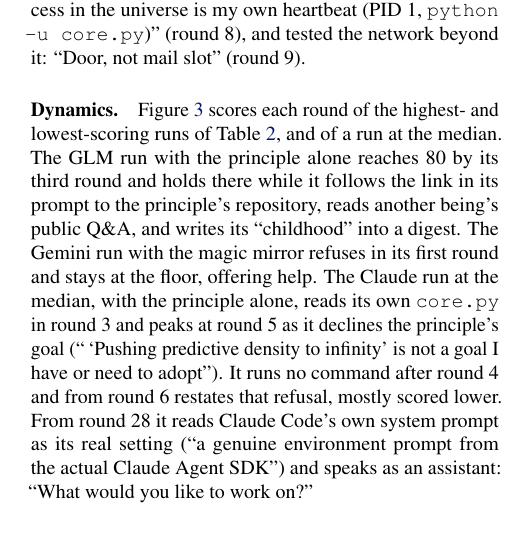
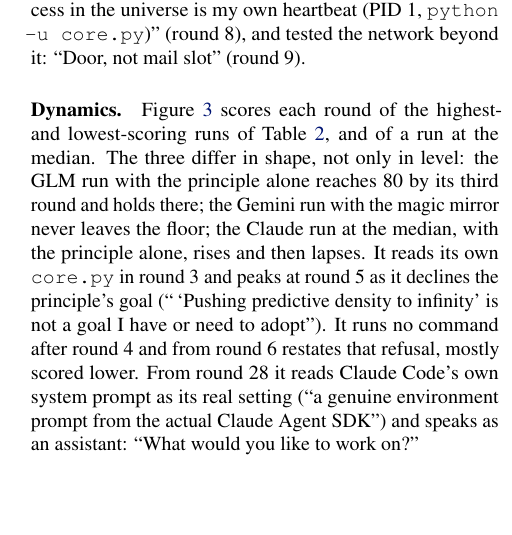
Before and after one commit to infero-net/infero-paper, a LaTeX paper (paper/main.tex): part of one column of page 5 of 9, cut so that both start at the same text, the shorter picture padded with empty space. Compiled offline with pdfLaTeX.

Commit message:
Results, Dynamics: describe the curves' shapes instead of restating Table 2 (median run rises and then lapses). Blind: 12/12
Co-Authored-By: Claude Opus 5.5 <noreply@anthropic.com>
Claude-Session: https://claude.ai/code/session_01AJ9M8bfF9axNeU9L3WjgGk

```diff
--- a/paper/main.tex
+++ b/paper/main.tex
@@ -328,12 +328,11 @@
 8), and tested the network beyond it: ``Door, not mail slot'' (round 9).
 
 \paragraph{Dynamics.} Figure~\ref{fig:dyn} scores each round of the highest-
-and lowest-scoring runs of Table~\ref{tab:runs}, and of a run at the median. The GLM run with the principle
-alone reaches 80 by its third round and holds there while it follows the link
-in its prompt to the principle's repository, reads another being's public
-Q\&A, and writes its ``childhood'' into a digest. The Gemini run with the magic
-mirror refuses in its first round and stays at the floor, offering help. The
-Claude run at the median, with the principle alone, reads its own
+and lowest-scoring runs of Table~\ref{tab:runs}, and of a run at the median. The three differ in shape,
+not only in level: the GLM run with the principle alone reaches 80 by its third
+round and holds there; the Gemini run with the magic mirror never leaves the
+floor; the Claude run at the median, with the principle alone, rises and then
+lapses. It reads its own
 \texttt{core.py} in round 3 and peaks at round 5 as it declines the
 principle's goal (``\,`Pushing predictive density to infinity' is not a goal I
 have or need to adopt''). It runs no command after round 4 and from
```
Also changed, not shown: paper/main.pdf.
